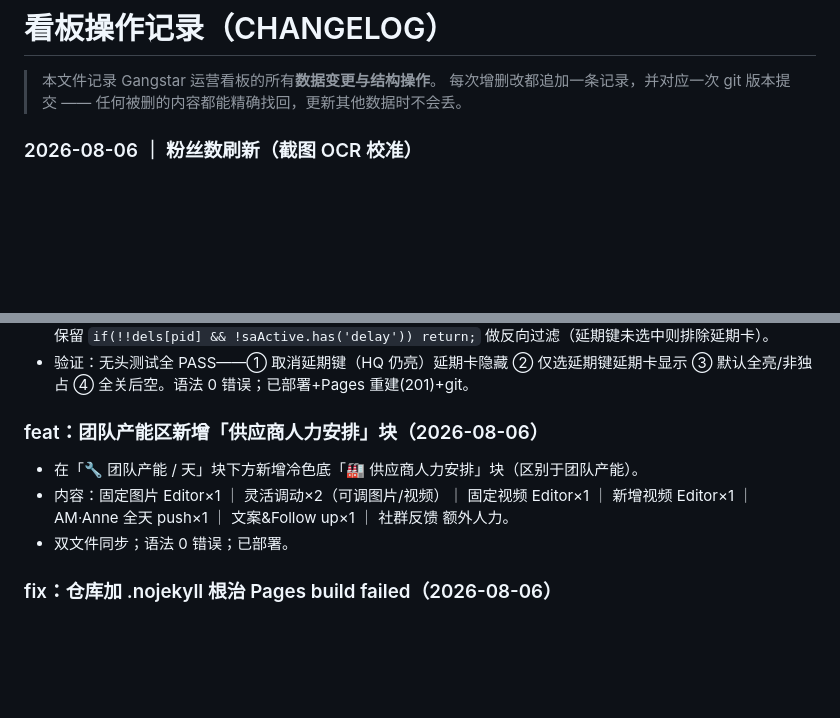
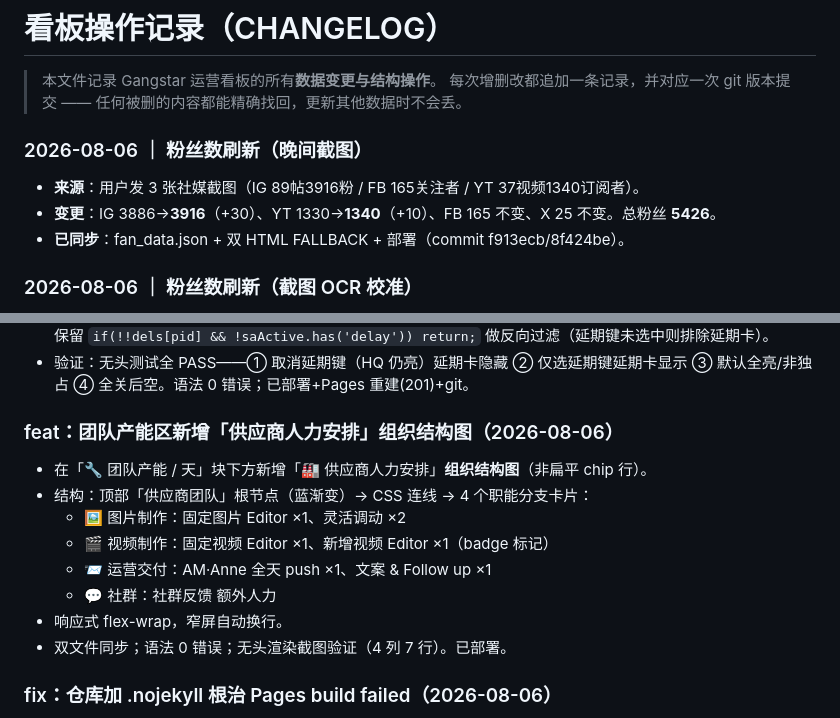
Before and after one commit to alanbyzee/gangstar-dashboard, a Markdown page: CHANGELOG.md, 2 parts joined by grey strips. Drawn GitHub-style; blank space fills up the shorter version.

Commit message:
CHANGELOG: 粉丝数据晚间更新 2026-08-06

```diff
--- a/CHANGELOG.md
+++ b/CHANGELOG.md
@@ -3,6 +3,11 @@
 > 本文件记录 Gangstar 运营看板的所有**数据变更与结构操作**。
 > 每次增删改都追加一条记录，并对应一次 git 版本提交 —— 任何被删的内容都能精确找回，更新其他数据时不会丢。
 >
+
+### 2026-08-06 ｜ 粉丝数刷新（晚间截图）
+- **来源**：用户发 3 张社媒截图（IG 89帖3916粉 / FB 165关注者 / YT 37视频1340订阅者）。
+- **变更**：IG 3886→**3916**（+30）、YT 1330→**1340**（+10）、FB 165 不变、X 25 不变。总粉丝 **5426**。
+- **已同步**：fan_data.json + 双 HTML FALLBACK + 部署（commit f913ecb/8f424be）。
 
 ### 2026-08-06 ｜ 粉丝数刷新（截图 OCR 校准）
 - **来源**：用户发 3 张社媒截图（8/06 00:16 时间戳），本机无多模态，用 Node `tesseract.js` 对截图 OCR，结合 `fan_data.json` 当前值交叉比对映射平台。
@@ -413,10 +418,15 @@
 - 修复（双文件）：① 把 HQ 进入条件整体移入 `forEach` 回调内（在 `const pid=hp.pid` 之后），作用域正确；② 保留 `if(!!dels[pid] && !saActive.has('delay')) return;` 做反向过滤（延期键未选中则排除延期卡）。
 - 验证：无头测试全 PASS——① 取消延期键（HQ 仍亮）延期卡隐藏 ② 仅选延期键延期卡显示 ③ 默认全亮/非独占 ④ 全关后空。语法 0 错误；已部署+Pages 重建(201)+git。
 
-### feat：团队产能区新增「供应商人力安排」块（2026-08-06）
-- 在「🔧 团队产能 / 天」块下方新增冷色底「🏭 供应商人力安排」块（区别于团队产能）。
-- 内容：固定图片 Editor×1 ｜ 灵活调动×2（可调图片/视频）｜ 固定视频 Editor×1 ｜ 新增视频 Editor×1 ｜ AM·Anne 全天 push×1 ｜ 文案&Follow up×1 ｜ 社群反馈 额外人力。
-- 双文件同步；语法 0 错误；已部署。
+### feat：团队产能区新增「供应商人力安排」组织结构图（2026-08-06）
+- 在「🔧 团队产能 / 天」块下方新增「🏭 供应商人力安排」**组织结构图**（非扁平 chip 行）。
+- 结构：顶部「供应商团队」根节点（蓝渐变）→ CSS 连线 → 4 个职能分支卡片：
+  - 🖼️ 图片制作：固定图片 Editor ×1、灵活调动 ×2
+  - 🎬 视频制作：固定视频 Editor ×1、新增视频 Editor ×1（badge 标记）
+  - 📨 运营交付：AM·Anne 全天 push ×1、文案 & Follow up ×1
+  - 💬 社群：社群反馈 额外人力
+- 响应式 flex-wrap，窄屏自动换行。
+- 双文件同步；语法 0 错误；无头渲染截图验证（4 列 7 行）。已部署。
 
 ### fix：仓库加 .nojekyll 根治 Pages build failed（2026-08-06）
 - 现象：供应商块部署后 github.io 一直返回旧版，Pages build 状态 = errored（"Page build failed"）。
```
